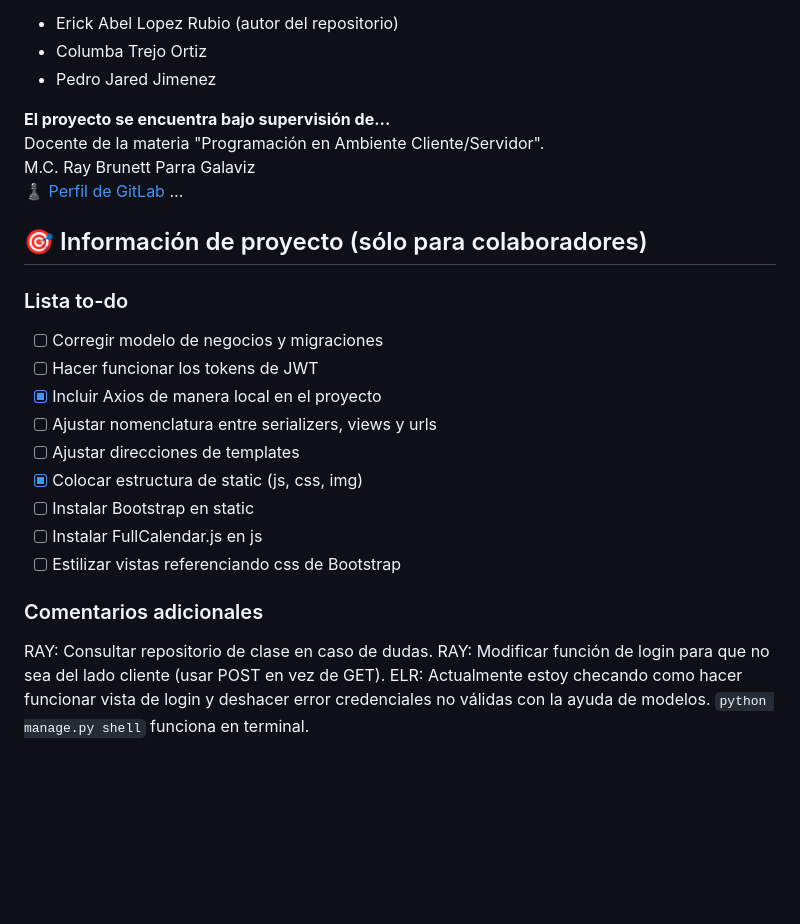
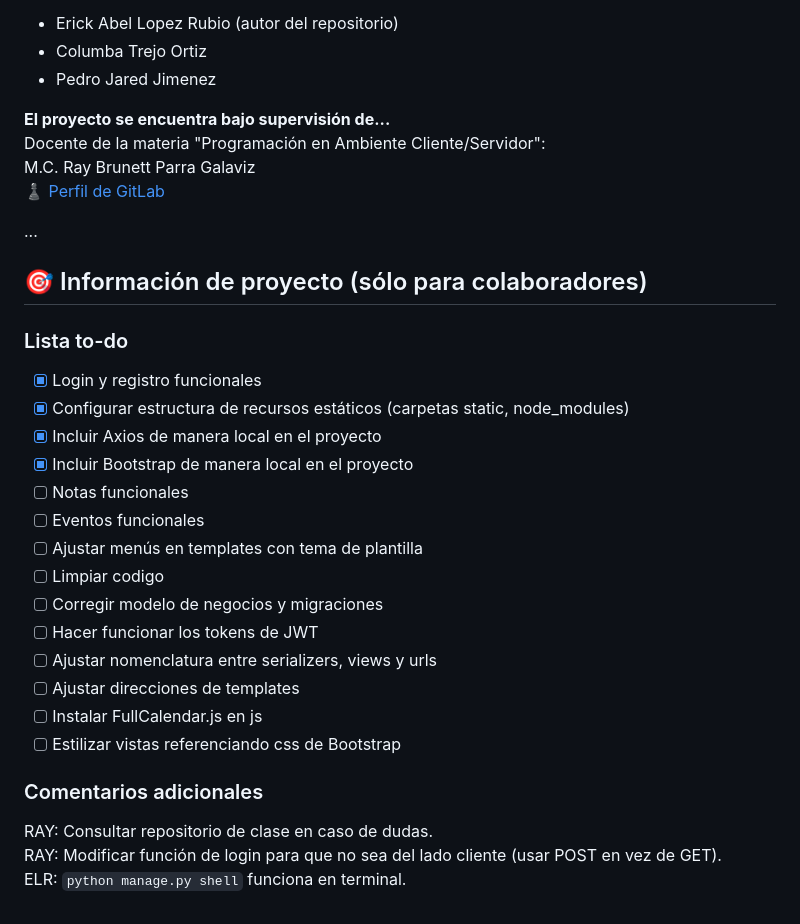
Before and after one commit to erick-lopez18/prj-gestor-notas, a Markdown page: README.md, the part around the change. Rendered like a GitHub page; blank space fills up the shorter version.

Commit message:
Intento 2 - Correciones README.md

```diff
--- a/README.md
+++ b/README.md
@@ -57,24 +57,30 @@ Estudiantes de la carrera de Ingeniería Informática:
 - Pedro Jared Jimenez
 
 **El proyecto se encuentra bajo supervisión de...**
-Docente de la materia "Programación en Ambiente Cliente/Servidor".
+Docente de la materia "Programación en Ambiente Cliente/Servidor":
 M.C. Ray Brunett Parra Galaviz
 [♟ Perfil de GitLab](https://gitlab.com/RayParra)
+
 ...
 
 ## 🎯 Información de proyecto (sólo para colaboradores)
 ### Lista to-do
+- [x] Login y registro funcionales
+- [x] Configurar estructura de recursos estáticos (carpetas static, node_modules)
+- [x] Incluir Axios de manera local en el proyecto
+- [x] Incluir Bootstrap de manera local en el proyecto
+- [ ] Notas funcionales
+- [ ] Eventos funcionales
+- [ ] Ajustar menús en templates con tema de plantilla
+- [ ] Limpiar codigo
 - [ ] Corregir modelo de negocios y migraciones
 - [ ] Hacer funcionar los tokens de JWT
-- [x] Incluir Axios de manera local en el proyecto
 - [ ] Ajustar nomenclatura entre serializers, views y urls
 - [ ] Ajustar direcciones de templates
-- [x] Colocar estructura de static (js, css, img)
-- [ ] Instalar Bootstrap en static
 - [ ] Instalar FullCalendar.js en js
 - [ ] Estilizar vistas referenciando css de Bootstrap
 
 ### Comentarios adicionales
 RAY: Consultar repositorio de clase en caso de dudas.
 RAY: Modificar función de login para que no sea del lado cliente (usar POST en vez de GET).
-ELR: Actualmente estoy checando como hacer funcionar vista de login y deshacer error credenciales no válidas con la ayuda de modelos. `python manage.py shell` funciona en terminal.
+ELR: `python manage.py shell` funciona en terminal.
```
